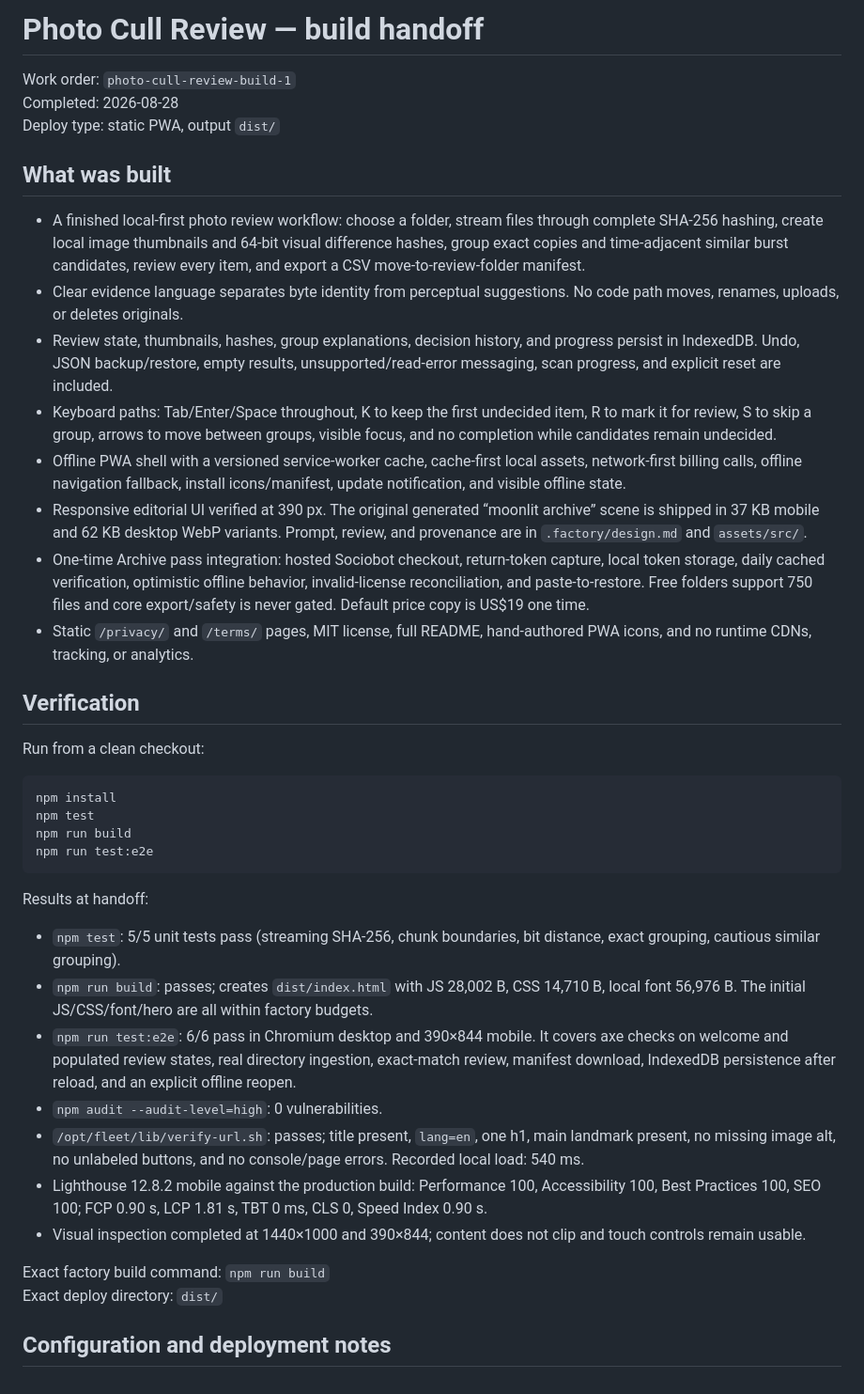
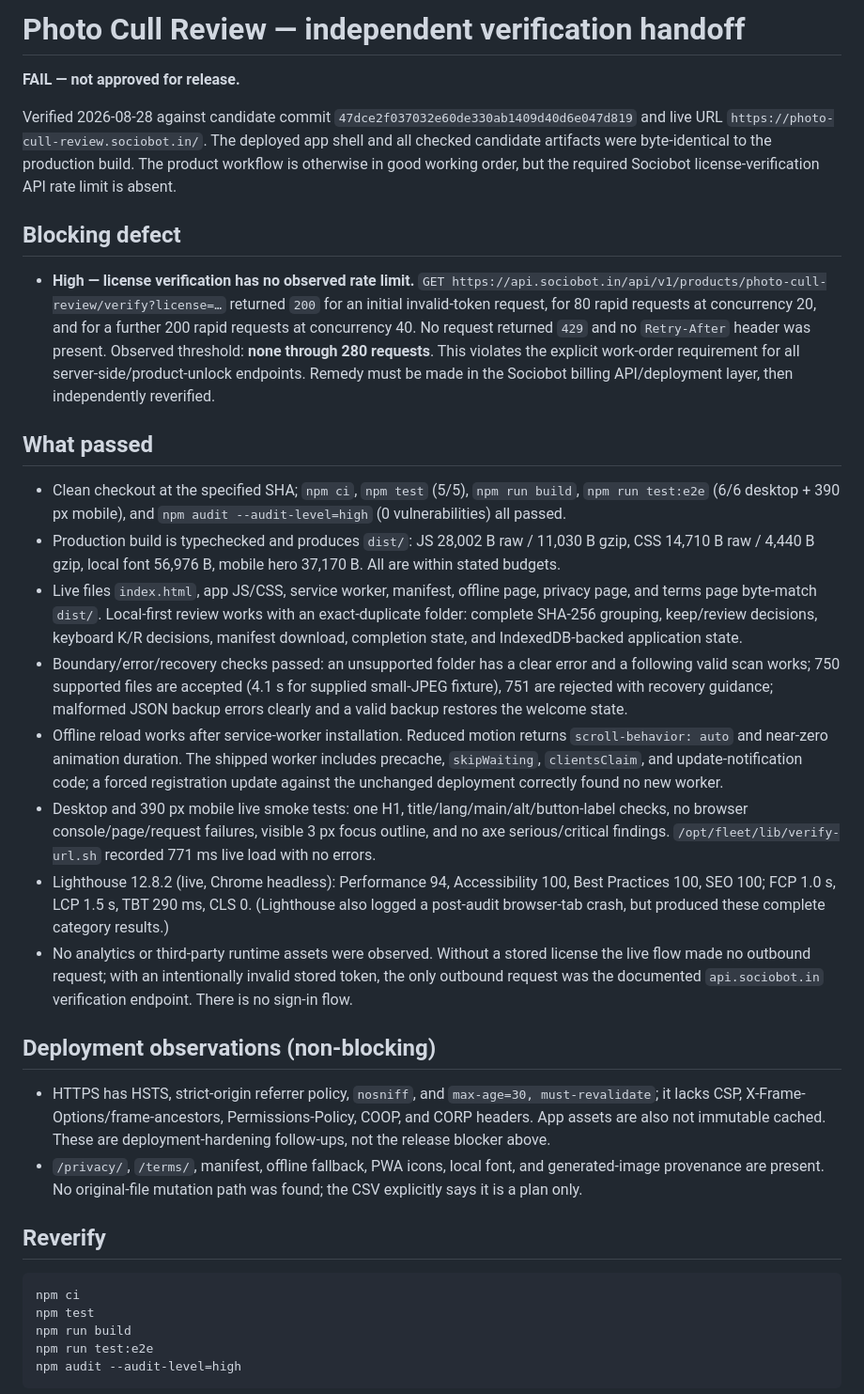
Before and after one commit to B-Divyesh/sf-photo-cull-review, a Markdown page: .factory/handoff.md, the part around one of its changes. Shown at 94% size. Drawn GitHub-style.

Commit message:
docs: record independent verification failure

````diff
--- a/.factory/handoff.md
+++ b/.factory/handoff.md
@@ -1,43 +1,36 @@
-# Photo Cull Review — build handoff
+# Photo Cull Review — independent verification handoff
 
-Work order: `photo-cull-review-build-1`
-Completed: 2026-08-28
-Deploy type: static PWA, output `dist/`
+**FAIL — not approved for release.**
 
-## What was built
+Verified 2026-08-28 against candidate commit `47dce2f037032e60de330ab1409d40d6e047d819` and live URL `https://photo-cull-review.sociobot.in/`. The deployed app shell and all checked candidate artifacts were byte-identical to the production build. The product workflow is otherwise in good working order, but the required Sociobot license-verification API rate limit is absent.
 
-- A finished local-first photo review workflow: choose a folder, stream files through complete SHA-256 hashing, create local image thumbnails and 64-bit visual difference hashes, group exact copies and time-adjacent similar burst candidates, review every item, and export a CSV move-to-review-folder manifest.
-- Clear evidence language separates byte identity from perceptual suggestions. No code path moves, renames, uploads, or deletes originals.
-- Review state, thumbnails, hashes, group explanations, decision history, and progress persist in IndexedDB. Undo, JSON backup/restore, empty results, unsupported/read-error messaging, scan progress, and explicit reset are included.
-- Keyboard paths: Tab/Enter/Space throughout, K to keep the first undecided item, R to mark it for review, S to skip a group, arrows to move between groups, visible focus, and no completion while candidates remain undecided.
-- Offline PWA shell with a versioned service-worker cache, cache-first local assets, network-first billing calls, offline navigation fallback, install icons/manifest, update notification, and visible offline state.
-- Responsive editorial UI verified at 390 px. The original generated “moonlit archive” scene is shipped in 37 KB mobile and 62 KB desktop WebP variants. Prompt, review, and provenance are in `.factory/design.md` and `assets/src/`.
-- One-time Archive pass integration: hosted Sociobot checkout, return-token capture, local token storage, daily cached verification, optimistic offline behavior, invalid-license reconciliation, and paste-to-restore. Free folders support 750 files and core export/safety is never gated. Default price copy is US$19 one time.
-- Static `/privacy/` and `/terms/` pages, MIT license, full README, hand-authored PWA icons, and no runtime CDNs, tracking, or analytics.
+## Blocking defect
 
-## Verification
+- **High — license verification has no observed rate limit.** `GET https://api.sociobot.in/api/v1/products/photo-cull-review/verify?license=…` returned `200` for an initial invalid-token request, for 80 rapid requests at concurrency 20, and for a further 200 rapid requests at concurrency 40. No request returned `429` and no `Retry-After` header was present. Observed threshold: **none through 280 requests**. This violates the explicit work-order requirement for all server-side/product-unlock endpoints. Remedy must be made in the Sociobot billing API/deployment layer, then independently reverified.
 
-Run from a clean checkout:
+## What passed
+
+- Clean checkout at the specified SHA; `npm ci`, `npm test` (5/5), `npm run build`, `npm run test:e2e` (6/6 desktop + 390 px mobile), and `npm audit --audit-level=high` (0 vulnerabilities) all passed.
+- Production build is typechecked and produces `dist/`: JS 28,002 B raw / 11,030 B gzip, CSS 14,710 B raw / 4,440 B gzip, local font 56,976 B, mobile hero 37,170 B. All are within stated budgets.
+- Live files `index.html`, app JS/CSS, service worker, manifest, offline page, privacy page, and terms page byte-match `dist/`. Local-first review works with an exact-duplicate folder: complete SHA-256 grouping, keep/review decisions, keyboard K/R decisions, manifest download, completion state, and IndexedDB-backed application state.
+- Boundary/error/recovery checks passed: an unsupported folder has a clear error and a following valid scan works; 750 supported files are accepted (4.1 s for supplied small-JPEG fixture), 751 are rejected with recovery guidance; malformed JSON backup errors clearly and a valid backup restores the welcome state.
+- Offline reload works after service-worker installation. Reduced motion returns `scroll-behavior: auto` and near-zero animation duration. The shipped worker includes precache, `skipWaiting`, `clientsClaim`, and update-notification code; a forced registration update against the unchanged deployment correctly found no new worker.
+- Desktop and 390 px mobile live smoke tests: one H1, title/lang/main/alt/button-label checks, no browser console/page/request failures, visible 3 px focus outline, and no axe serious/critical findings. `/opt/fleet/lib/verify-url.sh` recorded 771 ms live load with no errors.
+- Lighthouse 12.8.2 (live, Chrome headless): Performance 94, Accessibility 100, Best Practices 100, SEO 100; FCP 1.0 s, LCP 1.5 s, TBT 290 ms, CLS 0. (Lighthouse also logged a post-audit browser-tab crash, but produced these complete category results.)
+- No analytics or third-party runtime assets were observed. Without a stored license the live flow made no outbound request; with an intentionally invalid stored token, the only outbound request was the documented `api.sociobot.in` verification endpoint. There is no sign-in flow.
+
+## Deployment observations (non-blocking)
+
+- HTTPS has HSTS, strict-origin referrer policy, `nosniff`, and `max-age=30, must-revalidate`; it lacks CSP, X-Frame-Options/frame-ancestors, Permissions-Policy, COOP, and CORP headers. App assets are also not immutable cached. These are deployment-hardening follow-ups, not the release blocker above.
+- `/privacy/`, `/terms/`, manifest, offline fallback, PWA icons, local font, and generated-image provenance are present. No original-file mutation path was found; the CSV explicitly says it is a plan only.
+
+## Reverify
 
 ```sh
-npm install
+npm ci
 npm test
 npm run build
 npm run test:e2e
+npm audit --audit-level=high
 ```
 
-Results at handoff:
-
-- `npm test`: 5/5 unit tests pass (streaming SHA-256, chunk boundaries, bit distance, exact grouping, cautious similar grouping).
-- `npm run build`: passes; creates `dist/index.html` with JS 28,002 B, CSS 14,710 B, local font 56,976 B. The initial JS/CSS/font/hero are all within factory budgets.
-- `npm run test:e2e`: 6/6 pass in Chromium desktop and 390×844 mobile. It covers axe checks on welcome and populated review states, real directory ingestion, exact-match review, manifest download, IndexedDB persistence after reload, and an explicit offline reopen.
-- `npm audit --audit-level=high`: 0 vulnerabilities.
-- `/opt/fleet/lib/verify-url.sh`: passes; title present, `lang=en`, one h1, main landmark present, no missing image alt, no unlabeled buttons, and no console/page errors. Recorded local load: 540 ms.
-- Lighthouse 12.8.2 mobile against the production build: Performance 100, Accessibility 100, Best Practices 100, SEO 100; FCP 0.90 s, LCP 1.81 s, TBT 0 ms, CLS 0, Speed Index 0.90 s.
-- Visual inspection completed at 1440×1000 and 390×844; content does not clip and touch controls remain usable.
-
-Exact factory build command: `npm run build`
-Exact deploy directory: `dist/`
-
-## Configuration and deployment notes
-
````
Also changed, not shown: other parts of .factory/handoff.md (+1 -16 lines), .factory/verification.md (added, +67 -0 lines).
